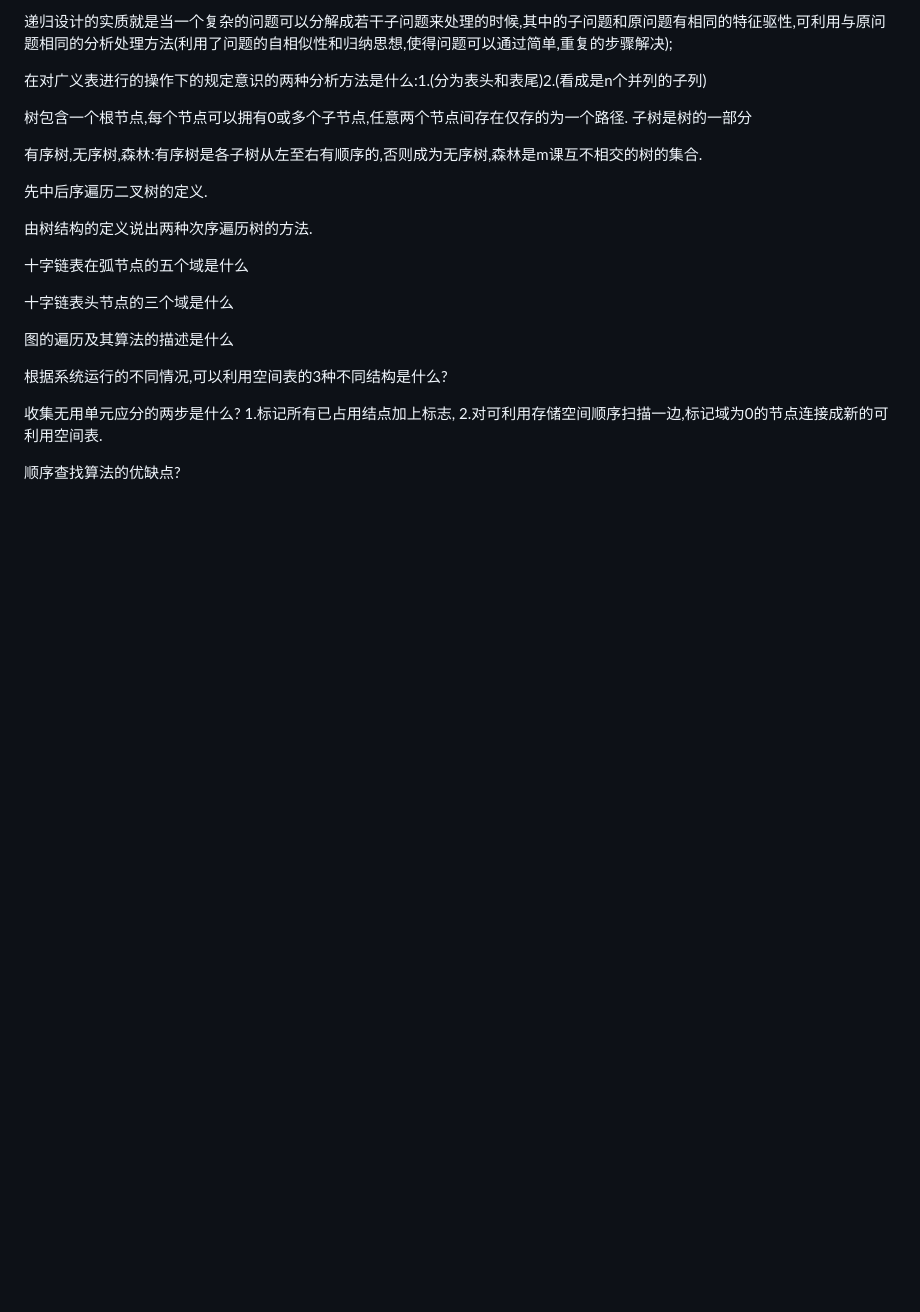
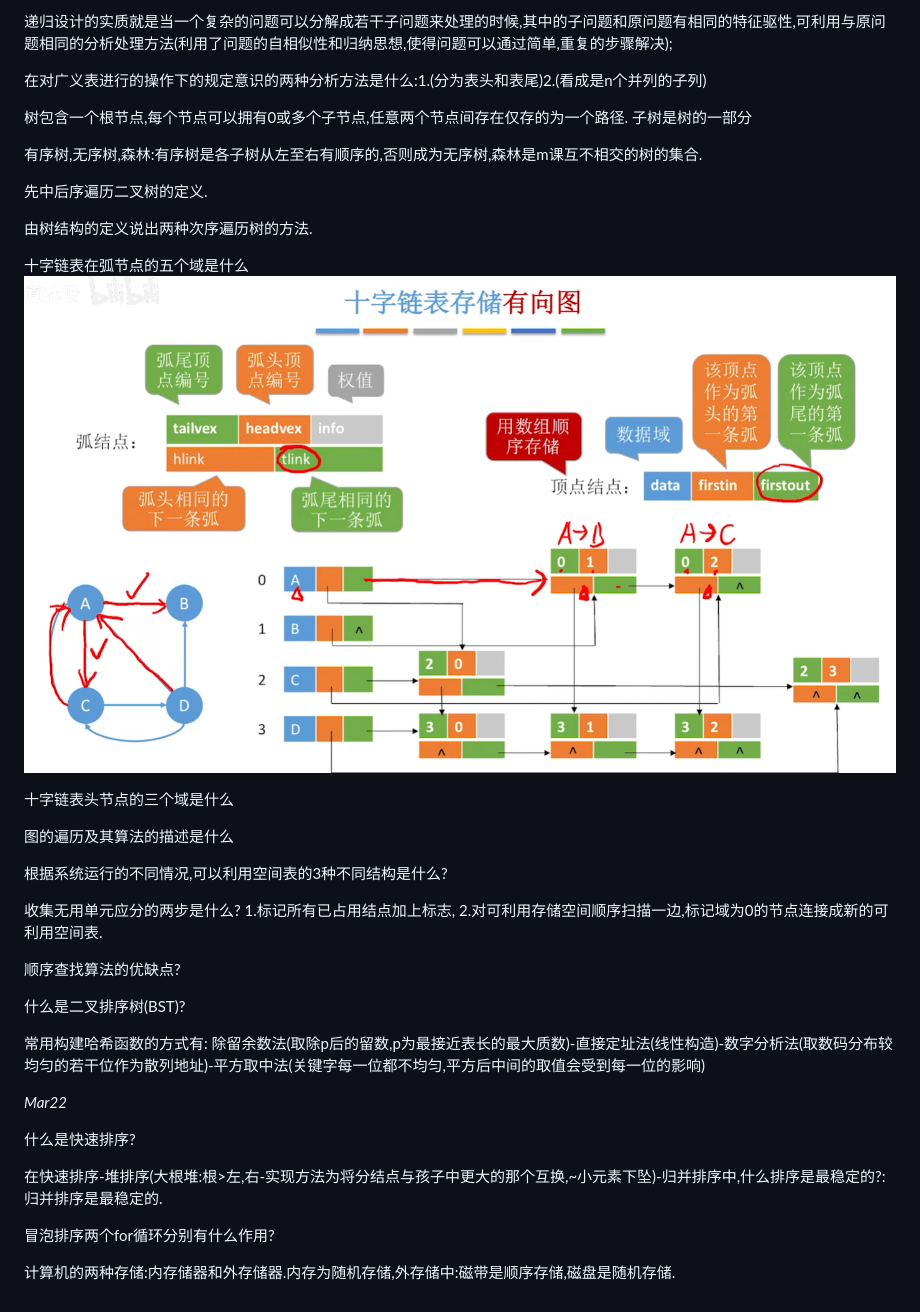
Before and after one commit to Billsfather/dec, a Markdown page: 25Mar/data instracuor.md, the part around the change. Rendered like a GitHub page; pictures changed too: images/7b1e3e43d58810bc45f9ff61e59a94e3888292aaa5d5ee2801227b5a36b0a5af.png (added); blank space fills up the shorter version.

```diff
--- a/25Mar/data instracuor.md
+++ b/25Mar/data instracuor.md
@@ -36,6 +36,8 @@
 由树结构的定义说出两种次序遍历树的方法.
 
 十字链表在弧节点的五个域是什么
+ ![picture 1](../images/7b1e3e43d58810bc45f9ff61e59a94e3888292aaa5d5ee2801227b5a36b0a5af.png)
+
 
 十字链表头节点的三个域是什么
 
@@ -46,3 +48,17 @@
 收集无用单元应分的两步是什么?   1.标记所有已占用结点加上标志, 2.对可利用存储空间顺序扫描一边,标记域为0的节点连接成新的可利用空间表.
 
 顺序查找算法的优缺点?
+
+什么是二叉排序树(BST)?
+
+常用构建哈希函数的方式有: 除留余数法(取除p后的留数,p为最接近表长的最大质数)-直接定址法(线性构造)-数字分析法(取数码分布较均匀的若干位作为散列地址)-平方取中法(关键字每一位都不均匀,平方后中间的取值会受到每一位的影响)
+
+_Mar22_
+
+什么是快速排序?
+
+在快速排序-堆排序(大根堆:根>左,右-实现方法为将分结点与孩子中更大的那个互换,~小元素下坠)-归并排序中,什么排序是最稳定的?: 归并排序是最稳定的.
+
+冒泡排序两个for循环分别有什么作用?
+
+计算机的两种存储:内存储器和外存储器.内存为随机存储,外存储中:磁带是顺序存储,磁盘是随机存储.
```
Also changed, not shown: 25Mar/self-introduction.md (+1 -1 lines), 25Mar/your_image.png (added), converted_image (5).png (added), converted_image.png (added), images/2dcba72a8ba5ab626265157304fb8625cf0be09075c8aa3c3e910e34df30417c.png (added), your_image.png (added), 7 other files.
